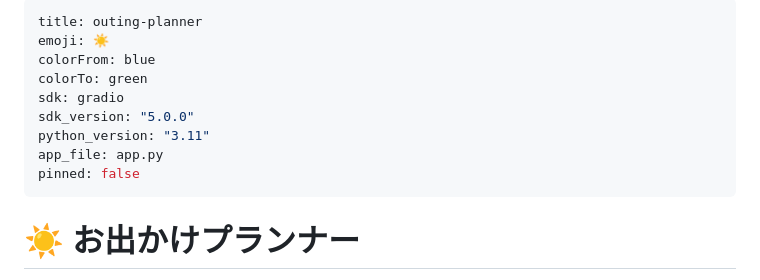
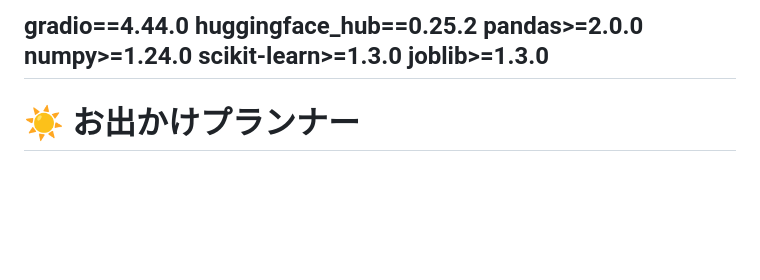
Before and after one commit to YutoTsuru/outing-planner, a Markdown page: README.md, the part around the change. GitHub-like rendering; blank space fills up the shorter version.

```diff
--- a/README.md
+++ b/README.md
@@ -1,13 +1,10 @@
 ---
-title: outing-planner
-emoji: ☀️
-colorFrom: blue
-colorTo: green
-sdk: gradio
-sdk_version: "5.0.0"
-python_version: "3.11"
-app_file: app.py
-pinned: false
+gradio==4.44.0
+huggingface_hub==0.25.2
+pandas>=2.0.0
+numpy>=1.24.0
+scikit-learn>=1.3.0
+joblib>=1.3.0
 ---
 
 # ☀️ お出かけプランナー
```
